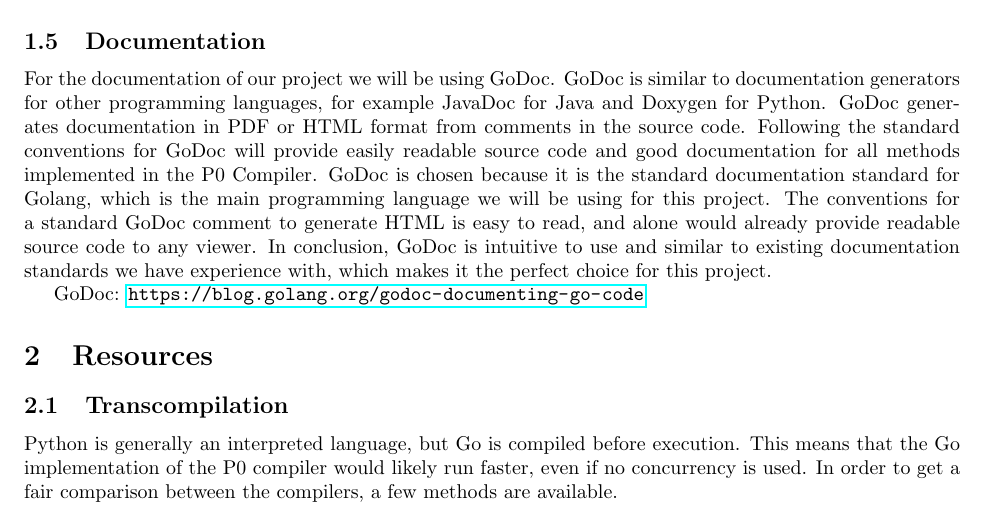
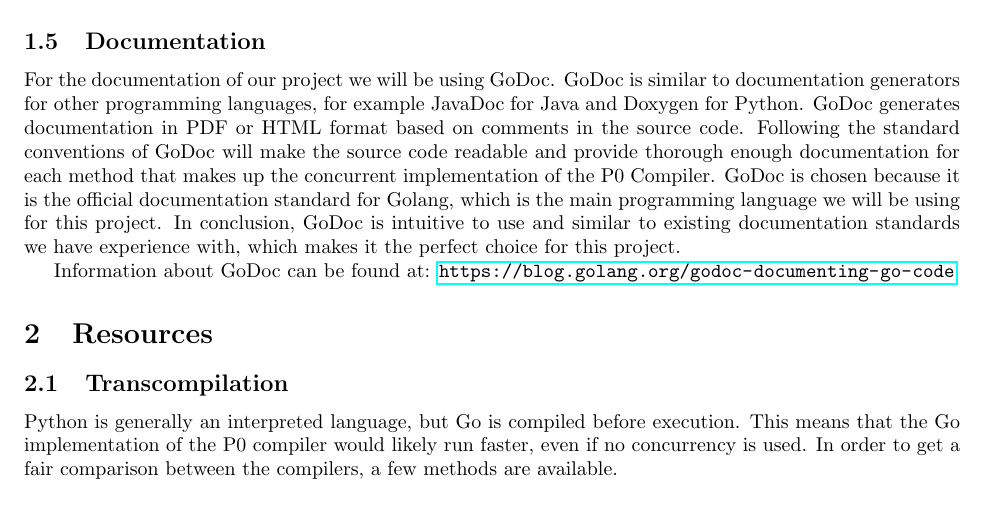
Before and after one commit to rtu909/P0-Compiler-in-G0, a LaTeX document (development-plan/development-plan.tex): part of page 2 of 4, cut so that both start at the same text. Compiled offline with pdfLaTeX.

Commit message:
Revise Documentation

```diff
--- a/development-plan/development-plan.tex
+++ b/development-plan/development-plan.tex
@@ -108,19 +108,18 @@ version of the original compiler and the concurrent version of the compiler.
 The time comparisons between the compilers presented on the poster must be all
 from the same computers.
 
-\subsection{Documentation} % Raymond - Godoc
+\subsection{Documentation}
 
 For the documentation of our project we will be using GoDoc. GoDoc is similar to documentation
 generators for other programming languages, for example JavaDoc for Java and Doxygen for Python.
-GoDoc generates documentation in PDF or HTML format from comments in the source code.
-Following the standard conventions for GoDoc will provide easily readable source code and good
-documentation for all methods implemented in the P0 Compiler. GoDoc is chosen because it is the standard documentation standard for Golang,
-which is the main programming language we will be using for this project. The conventions for a standard GoDoc comment to generate HTML
- is easy to read, and alone would already provide readable source code to any viewer.
+GoDoc generates documentation in PDF or HTML format based on comments in the source code.
+Following the standard conventions of GoDoc will make the source code readable and provide thorough
+enough documentation for each method that makes up the concurrent implementation of the P0 Compiler. GoDoc is chosen because it is the official documentation standard for Golang,
+which is the main programming language we will be using for this project.
  In conclusion, GoDoc is intuitive to use and similar to existing documentation standards we have experience with,
  which makes it the perfect choice for this project.
 
-GoDoc: \url{https://blog.golang.org/godoc-documenting-go-code}
+Information about GoDoc can be found at: \url{https://blog.golang.org/godoc-documenting-go-code}
 
 \section{Resources}
 
```
Also changed, not shown: development-plan/development-plan.pdf.
